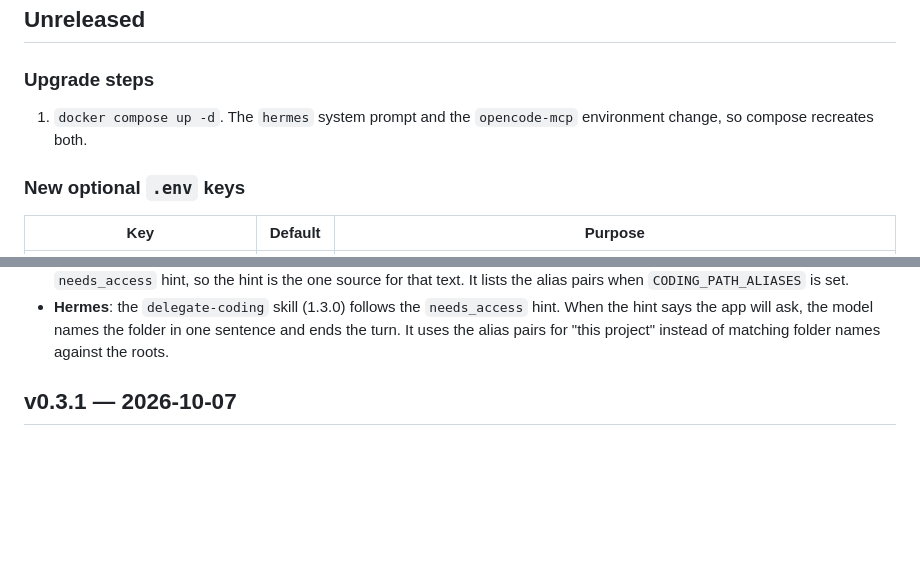
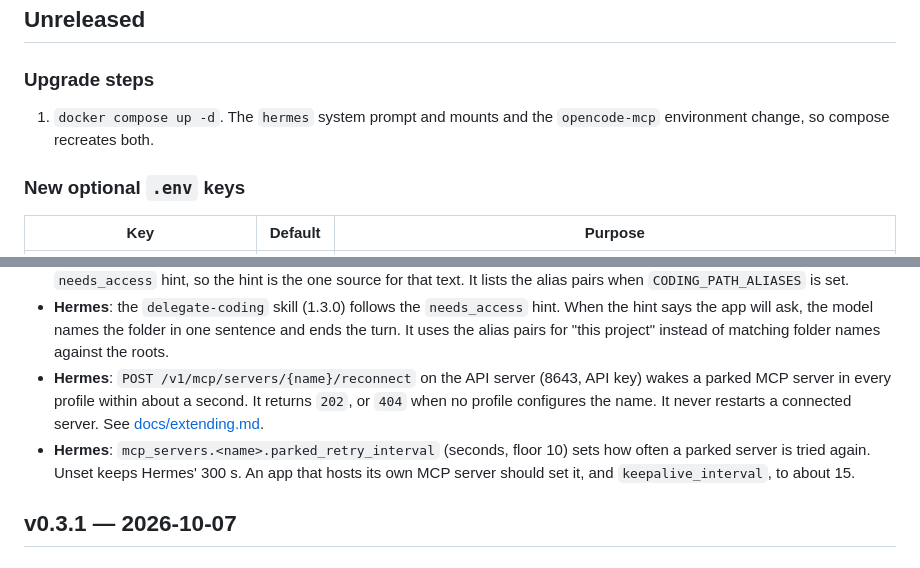
Before and after one commit to kaxline/sovereign-agent-stack, a Markdown page: CHANGELOG.md, 2 parts joined by grey strips. Rendered like a GitHub page; blank space fills up the shorter version.

```diff
--- a/CHANGELOG.md
+++ b/CHANGELOG.md
@@ -10,8 +10,8 @@ the stack under another app.
 
 ### Upgrade steps
 
-1. `docker compose up -d`. The `hermes` system prompt and the `opencode-mcp`
-   environment change, so compose recreates both.
+1. `docker compose up -d`. The `hermes` system prompt and mounts and the
+   `opencode-mcp` environment change, so compose recreates both.
 
 ### New optional `.env` keys
 
@@ -39,6 +39,15 @@ the stack under another app.
   hint. When the hint says the app will ask, the model names the folder in
   one sentence and ends the turn. It uses the alias pairs for "this project"
   instead of matching folder names against the roots.
+- **Hermes**: `POST /v1/mcp/servers/{name}/reconnect` on the API server
+  (8643, API key) wakes a parked MCP server in every profile within about a
+  second. It returns `202`, or `404` when no profile configures the name. It
+  never restarts a connected server. See
+  [docs/extending.md](docs/extending.md#mcp-servers-your-app-hosts).
+- **Hermes**: `mcp_servers.<name>.parked_retry_interval` (seconds, floor 10)
+  sets how often a parked server is tried again. Unset keeps Hermes' 300 s.
+  An app that hosts its own MCP server should set it, and
+  `keepalive_interval`, to about 15.
 
 ## v0.3.1 — 2026-10-07
 
```
Also changed, not shown: docs/extending.md (+44 -0 lines), docs/hermes.md (+2 -0 lines).
